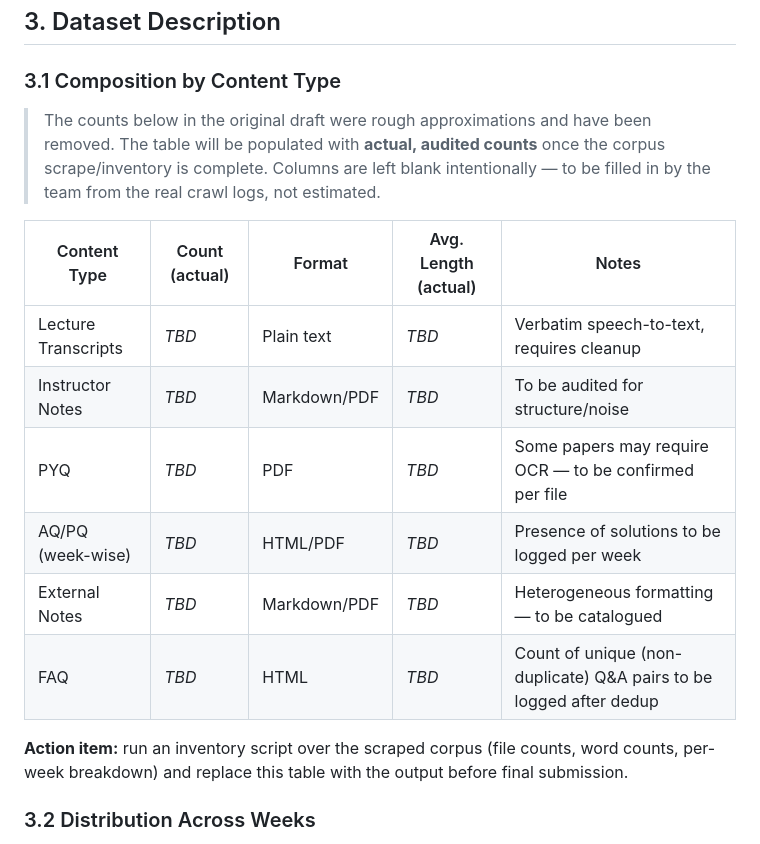
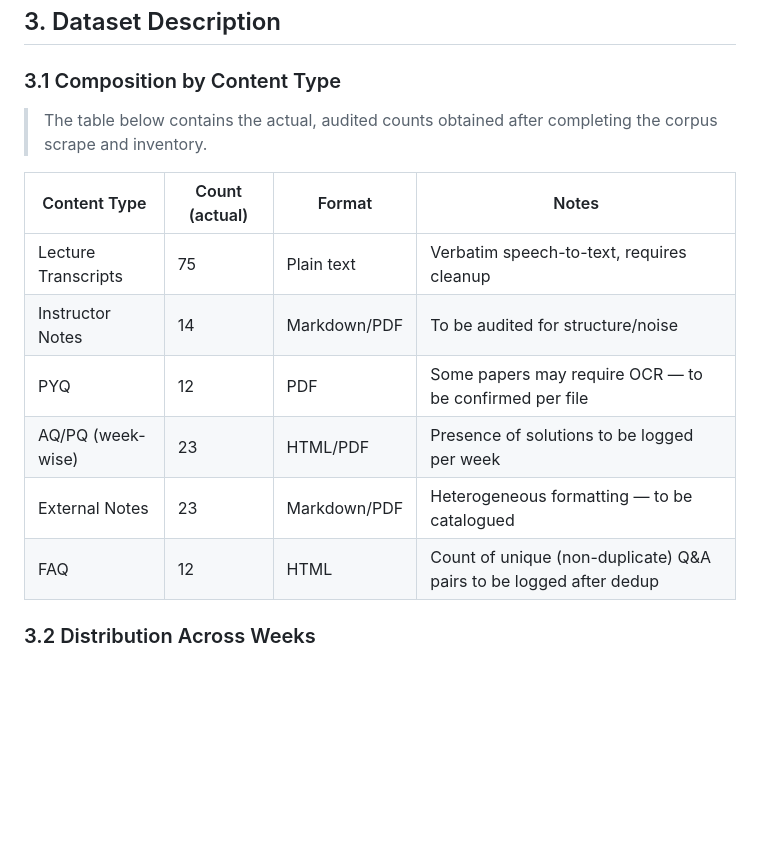
Before and after one commit to 22f3001825/Group-3-DS-and-AI-Lab-Project, a Markdown page: Milestone report/Milestone 2/Milestone_2.md, the part around one of its changes. Drawn GitHub-style; blank space fills up the shorter version.

```diff
--- a/Milestone report/Milestone 2/Milestone_2.md
+++ b/Milestone report/Milestone 2/Milestone_2.md
@@ -74,18 +74,16 @@ The goal of this milestone is to ensure the knowledge base is:
 
 ### 3.1 Composition by Content Type
 
-> The counts below in the original draft were rough approximations and have been removed. The table will be populated with **actual, audited counts** once the corpus scrape/inventory is complete. Columns are left blank intentionally — to be filled in by the team from the real crawl logs, not estimated.
+> The table below contains the actual, audited counts obtained after completing the corpus scrape and inventory.
 
-| Content Type | Count (actual) | Format | Avg. Length (actual) | Notes |
-|---|---|---|---|---|
-| Lecture Transcripts | *TBD* | Plain text | *TBD* | Verbatim speech-to-text, requires cleanup |
-| Instructor Notes | *TBD* | Markdown/PDF | *TBD* | To be audited for structure/noise |
-| PYQ | *TBD* | PDF | *TBD* | Some papers may require OCR — to be confirmed per file |
-| AQ/PQ (week-wise) | *TBD* | HTML/PDF | *TBD* | Presence of solutions to be logged per week |
-| External Notes | *TBD* | Markdown/PDF | *TBD* | Heterogeneous formatting — to be catalogued |
-| FAQ | *TBD* | HTML | *TBD* | Count of unique (non-duplicate) Q&A pairs to be logged after dedup |
-
-**Action item:** run an inventory script over the scraped corpus (file counts, word counts, per-week breakdown) and replace this table with the output before final submission.
+| Content Type | Count (actual) | Format | Notes |
+|---|---|---|---|
+| Lecture Transcripts | 75 | Plain text | Verbatim speech-to-text, requires cleanup |
+| Instructor Notes | 14 | Markdown/PDF | To be audited for structure/noise |
+| PYQ | 12 | PDF | Some papers may require OCR — to be confirmed per file |
+| AQ/PQ (week-wise) | 23 | HTML/PDF | Presence of solutions to be logged per week |
+| External Notes | 23 | Markdown/PDF | Heterogeneous formatting — to be catalogued |
+| FAQ | 12 | HTML | Count of unique (non-duplicate) Q&A pairs to be logged after dedup |
 
 ### 3.2 Distribution Across Weeks
 
```
Also changed, not shown: other parts of Milestone report/Milestone 2/Milestone_2.md (+29 -15 lines).
